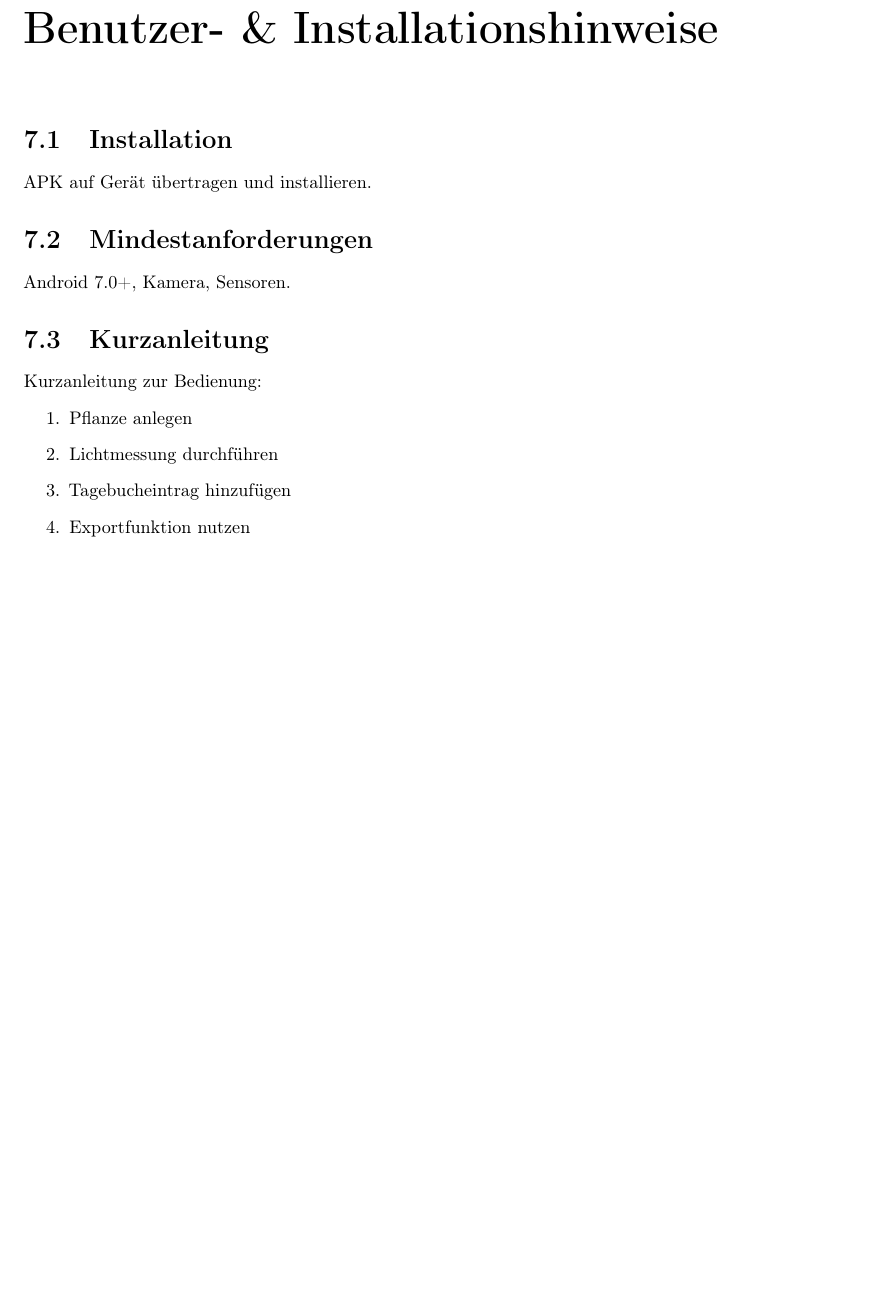
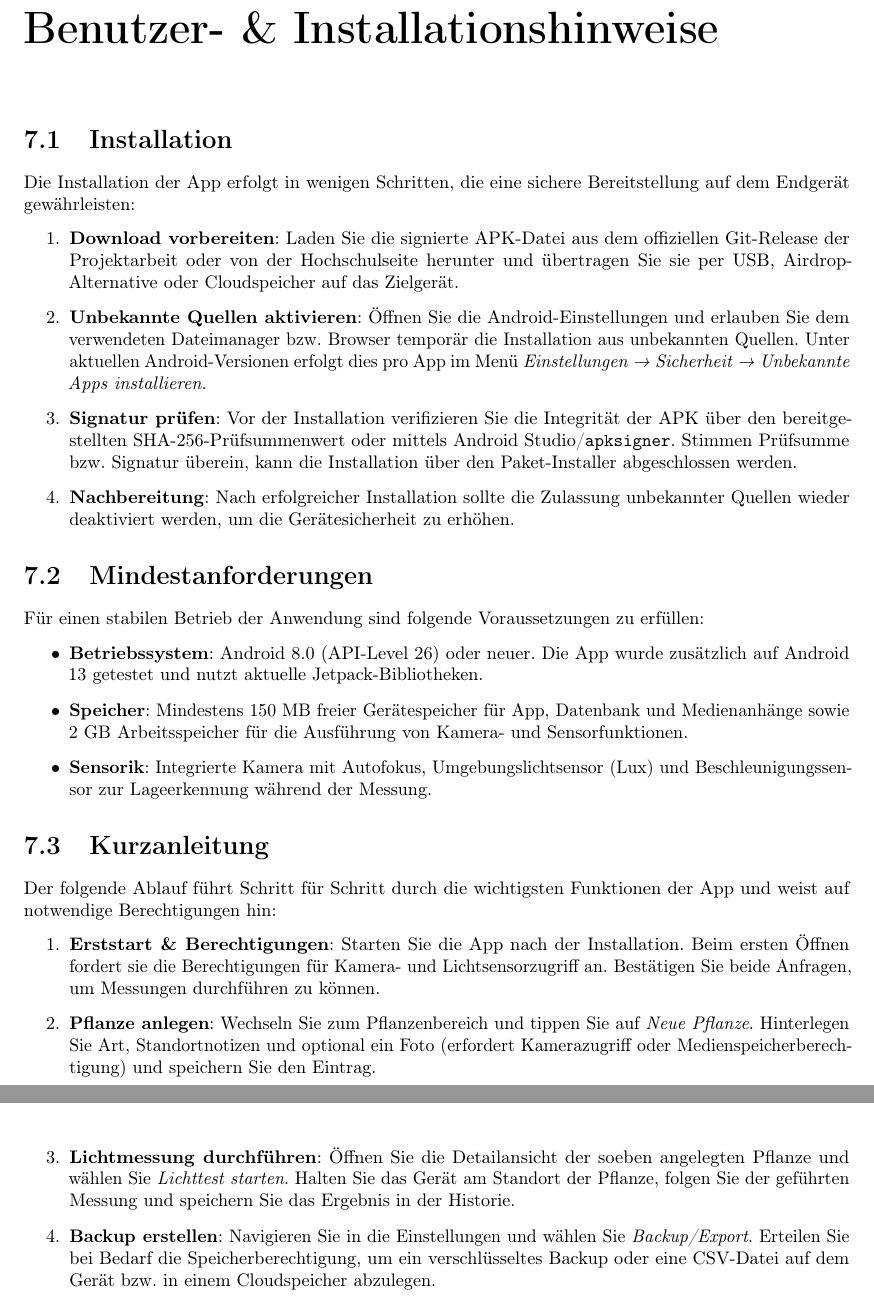
Before and after one commit to hiimOmagh/Pflanzbestand_und_Lichttest_-Haus-, a LaTeX document (BerichtV1.tex): part of page 23 of 27 before the commit and two parts of pages 23 and 24 of 28 after it, the two joined at a grey line, cut so that both start at the same text, the shorter picture padded with empty space. Compiled offline with pdfLaTeX.

Commit message:
Update BerichtV1.tex

```diff
--- a/BerichtV1.tex
+++ b/BerichtV1.tex
@@ -742,18 +742,29 @@ Dies erschwert die langfristige Wartung.
 
 \chapter{Benutzer- \& Installationshinweise}
 \section{Installation}
-APK auf Gerät übertragen und installieren.
+Die Installation der App erfolgt in wenigen Schritten, die eine sichere Bereitstellung auf dem Endgerät gewährleisten:
+\begin{enumerate}
+    \item \textbf{Download vorbereiten}: Laden Sie die signierte APK-Datei aus dem offiziellen Git-Release der Projektarbeit oder von der Hochschulseite herunter und übertragen Sie sie per USB, Airdrop-Alternative oder Cloudspeicher auf das Zielgerät.
+    \item \textbf{Unbekannte Quellen aktivieren}: Öffnen Sie die Android-Einstellungen und erlauben Sie dem verwendeten Dateimanager bzw. Browser temporär die Installation aus unbekannten Quellen. Unter aktuellen Android-Versionen erfolgt dies pro App im Menü \textit{Einstellungen \textrightarrow{} Sicherheit \textrightarrow{} Unbekannte Apps installieren}.
+    \item \textbf{Signatur prüfen}: Vor der Installation verifizieren Sie die Integrität der APK über den bereitgestellten SHA-256-Prüfsummenwert oder mittels Android Studio/\texttt{apksigner}. Stimmen Prüfsumme bzw. Signatur überein, kann die Installation über den Paket-Installer abgeschlossen werden.
+    \item \textbf{Nachbereitung}: Nach erfolgreicher Installation sollte die Zulassung unbekannter Quellen wieder deaktiviert werden, um die Gerätesicherheit zu erhöhen.
+\end{enumerate}
 
 \section{Mindestanforderungen}
-Android 7.0+, Kamera, Sensoren.
+Für einen stabilen Betrieb der Anwendung sind folgende Voraussetzungen zu erfüllen:
+\begin{itemize}
+    \item \textbf{Betriebssystem}: Android 8.0 (API-Level 26) oder neuer. Die App wurde zusätzlich auf Android 13 getestet und nutzt aktuelle Jetpack-Bibliotheken.
+    \item \textbf{Speicher}: Mindestens 150 MB freier Gerätespeicher für App, Datenbank und Medienanhänge sowie 2 GB Arbeitsspeicher für die Ausführung von Kamera- und Sensorfunktionen.
+    \item \textbf{Sensorik}: Integrierte Kamera mit Autofokus, Umgebungslichtsensor (Lux) und Beschleunigungssensor zur Lageerkennung während der Messung.
+\end{itemize}
 
 \section{Kurzanleitung}
-Kurzanleitung zur Bedienung:
+Der folgende Ablauf führt Schritt für Schritt durch die wichtigsten Funktionen der App und weist auf notwendige Berechtigungen hin:
 \begin{enumerate}
-    \item Pflanze anlegen
-    \item Lichtmessung durchführen
-    \item Tagebucheintrag hinzufügen
-    \item Exportfunktion nutzen
+    \item \textbf{Erststart \& Berechtigungen}: Starten Sie die App nach der Installation. Beim ersten Öffnen fordert sie die Berechtigungen für Kamera- und Lichtsensorzugriff an. Bestätigen Sie beide Anfragen, um Messungen durchführen zu können.
+    \item \textbf{Pflanze anlegen}: Wechseln Sie zum Pflanzenbereich und tippen Sie auf \textit{Neue Pflanze}. Hinterlegen Sie Art, Standortnotizen und optional ein Foto (erfordert Kamerazugriff oder Medienspeicherberechtigung) und speichern Sie den Eintrag.
+    \item \textbf{Lichtmessung durchführen}: Öffnen Sie die Detailansicht der soeben angelegten Pflanze und wählen Sie \textit{Lichttest starten}. Halten Sie das Gerät am Standort der Pflanze, folgen Sie der geführten Messung und speichern Sie das Ergebnis in der Historie.
+    \item \textbf{Backup erstellen}: Navigieren Sie in die Einstellungen und wählen Sie \textit{Backup/Export}. Erteilen Sie bei Bedarf die Speicherberechtigung, um ein verschlüsseltes Backup oder eine CSV-Datei auf dem Gerät bzw. in einem Cloudspeicher abzulegen.
 \end{enumerate}
 
 \chapter{Fazit \& Ausblick}
```
